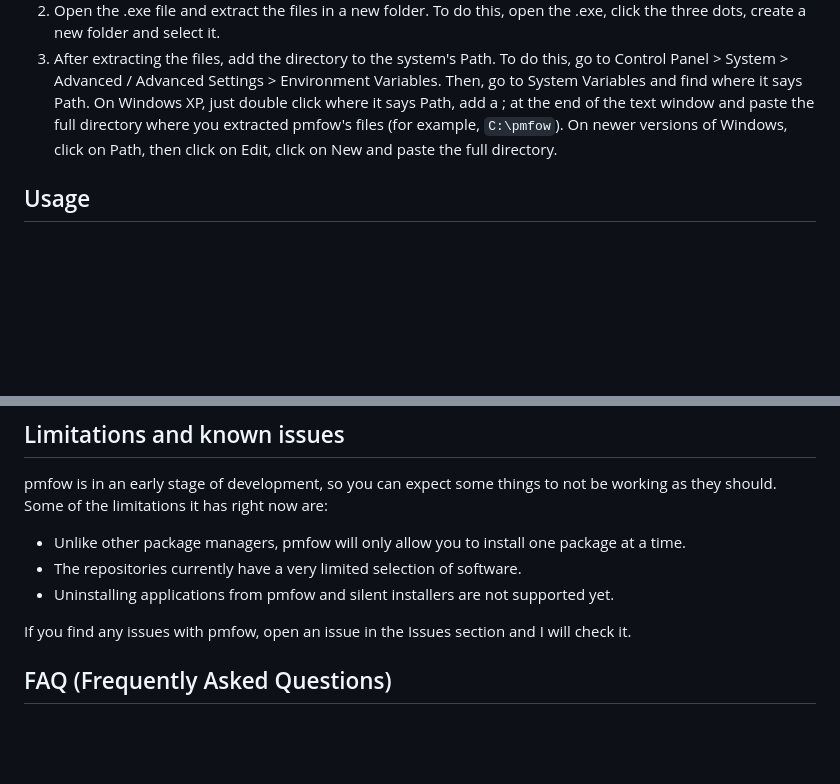
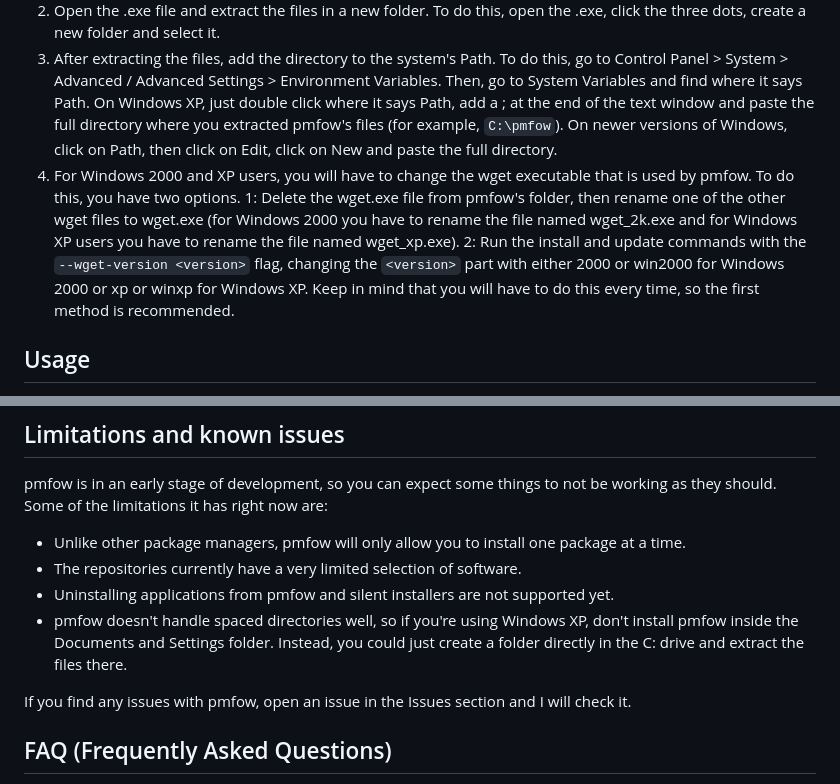
Before and after one commit to MasterJayanX/pmfow, a Markdown page: README.md, 2 parts joined by grey strips. GitHub-like rendering; blank space fills up the shorter version.

```diff
--- a/README.md
+++ b/README.md
@@ -25,6 +25,7 @@ To install pmfow, you need to follow these steps:
 1. Download the .exe file from the Releases page that corresponds to the architecture of your CPU. If you are not sure which one you should pick, go to Control Panel > System and see if it says "32 bit Operating System" or "64 bit Operating System". If it says 32 bit, choose the version that says win32 and if it says 64 bit, choose the version that says win64.
 2. Open the .exe file and extract the files in a new folder. To do this, open the .exe, click the three dots, create a new folder and select it.
 3. After extracting the files, add the directory to the system's Path. To do this, go to Control Panel > System > Advanced / Advanced Settings > Environment Variables. Then, go to System Variables and find where it says Path. On Windows XP, just double click where it says Path, add a ; at the end of the text window and paste the full directory where you extracted pmfow's files (for example, `C:\pmfow`). On newer versions of Windows, click on Path, then click on Edit, click on New and paste the full directory.
+4. For Windows 2000 and XP users, you will have to change the wget executable that is used by pmfow. To do this, you have two options. 1: Delete the wget.exe file from pmfow's folder, then rename one of the other wget files to wget.exe (for Windows 2000 you have to rename the file named wget_2k.exe and for Windows XP users you have to rename the file named wget_xp.exe). 2: Run the install and update commands with the `--wget-version <version>` flag, changing the `<version>` part with either 2000 or win2000 for Windows 2000 or xp or winxp for Windows XP. Keep in mind that you will have to do this every time, so the first method is recommended.
 ## Usage
 To use pmfow, open a CMD window and run the following command: `pmfow <command>` (Note: if you didn't follow step 3 of the installation, you will have to open the cmd window in the same folder you extracted the pmfow executable in and type `pmfow.exe <command>` instead.
 Here's a list of commands you can use:
@@ -55,6 +56,7 @@ pmfow is in an early stage of development, so you can expect some things to not
 - Unlike other package managers, pmfow will only allow you to install one package at a time.
 - The repositories currently have a very limited selection of software.
 - Uninstalling applications from pmfow and silent installers are not supported yet.
+- pmfow doesn't handle spaced directories well, so if you're using Windows XP, don't install pmfow inside the Documents and Settings folder. Instead, you could just create a folder directly in the C: drive and extract the files there.
 
 If you find any issues with pmfow, open an issue in the Issues section and I will check it.
 
```
